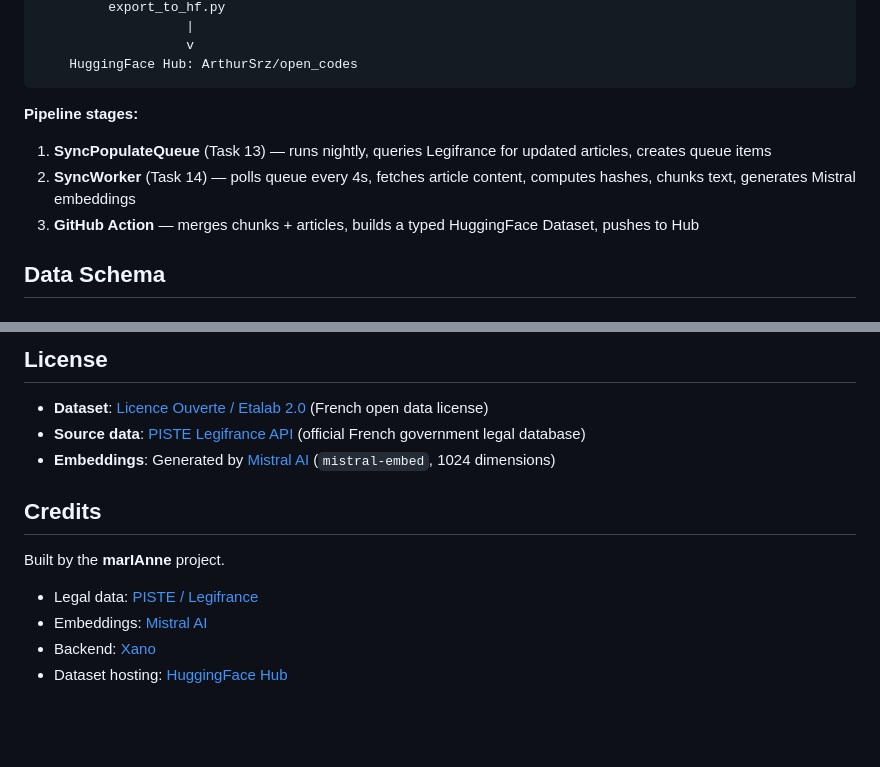
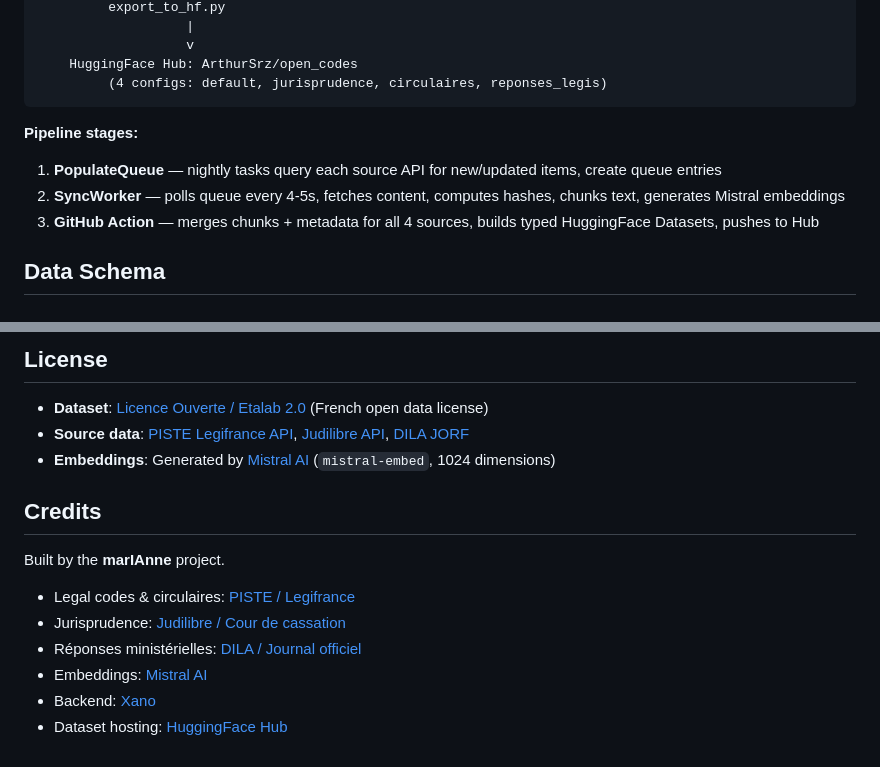
Before and after one commit to ArthurSrz/open_codes, a Markdown page: README.md, 2 parts joined by grey strips. Drawn GitHub-style; blank space fills up the shorter version.

````diff
--- a/README.md
+++ b/README.md
@@ -84,12 +96,13 @@ Legifrance PISTE API
                    |
                    v
     HuggingFace Hub: ArthurSrz/open_codes
+         (4 configs: default, jurisprudence, circulaires, reponses_legis)
 ```
 
 **Pipeline stages:**
-1. **SyncPopulateQueue** (Task 13) — runs nightly, queries Legifrance for updated articles, creates queue items
-2. **SyncWorker** (Task 14) — polls queue every 4s, fetches article content, computes hashes, chunks text, generates Mistral embeddings
-3. **GitHub Action** — merges chunks + articles, builds a typed HuggingFace Dataset, pushes to Hub
+1. **PopulateQueue** — nightly tasks query each source API for new/updated items, create queue entries
+2. **SyncWorker** — polls queue every 4-5s, fetches content, computes hashes, chunks text, generates Mistral embeddings
+3. **GitHub Action** — merges chunks + metadata for all 4 sources, builds typed HuggingFace Datasets, pushes to Hub
 
 ## Data Schema
 
@@ -112,14 +125,16 @@ See the [HuggingFace dataset card](https://huggingface.co/datasets/ArthurSrz/ope
 ## License
 
 - **Dataset**: [Licence Ouverte / Etalab 2.0](https://www.etalab.gouv.fr/licence-ouverte-open-licence/) (French open data license)
-- **Source data**: [PISTE Legifrance API](https://piste.gouv.fr/) (official French government legal database)
+- **Source data**: [PISTE Legifrance API](https://piste.gouv.fr/), [Judilibre API](https://www.courdecassation.fr/acces-rapide-judilibre), [DILA JORF](https://journal-officiel.gouv.fr/)
 - **Embeddings**: Generated by [Mistral AI](https://mistral.ai/) (`mistral-embed`, 1024 dimensions)
 
 ## Credits
 
 Built by the **marIAnne** project.
 
-- Legal data: [PISTE / Legifrance](https://piste.gouv.fr/)
+- Legal codes & circulaires: [PISTE / Legifrance](https://piste.gouv.fr/)
+- Jurisprudence: [Judilibre / Cour de cassation](https://www.courdecassation.fr/acces-rapide-judilibre)
+- Réponses ministérielles: [DILA / Journal officiel](https://journal-officiel.gouv.fr/)
 - Embeddings: [Mistral AI](https://mistral.ai/)
 - Backend: [Xano](https://www.xano.com/)
 - Dataset hosting: [HuggingFace Hub](https://huggingface.co/)
````
Also changed, not shown: other parts of README.md (+40 -28 lines).
